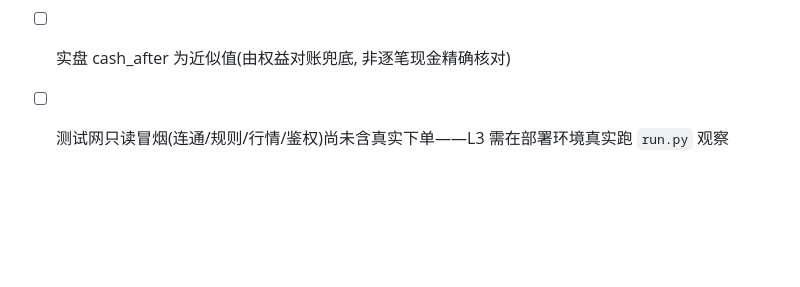
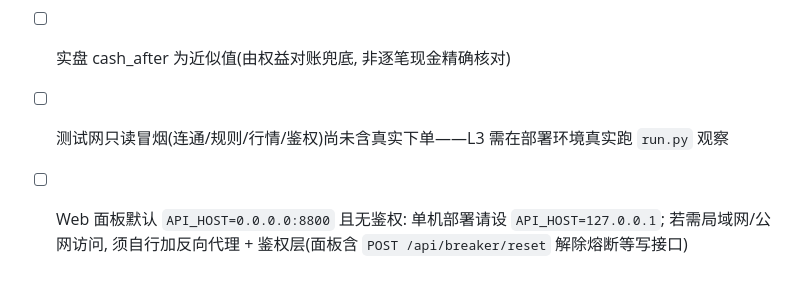
Before and after one commit to Tialon/adaptiveTrading, a Markdown page: docs/production-readiness.md, the part around the change. Rendered like a GitHub page; blank space fills up the shorter version.

Commit message:
docs: P1-9 最终安全审查 —— 披露 Web 面板 0.0.0.0/无鉴权已知限制
审查结论: .env 密钥已 gitignore(.env.example 仅占位符), 仓库/历史无硬编码密钥;
生产源码无 eval/exec/pickle/os.system/subprocess/__import__ 危险调用;
主网守卫 + 纸面默认 + Settings fail-fast 均在位。唯一需披露项: Web 面板默认
API_HOST=0.0.0.0 且无鉴权(含写接口), 已列入 §8 已知限制并给出收敛建议。

```diff
--- a/docs/production-readiness.md
+++ b/docs/production-readiness.md
@@ -89,3 +89,4 @@ coverage 阈值 75%。L3(测试网实盘)需在部署环境真实跑 `run.py`
 - [ ] 启动对账为一次性(非周期); 运行期漂移由周期 `_reconcile_loop` 兜底
 - [ ] 实盘 cash_after 为近似值(由权益对账兜底, 非逐笔现金精确核对)
 - [ ] 测试网只读冒烟(连通/规则/行情/鉴权)尚未含真实下单——L3 需在部署环境真实跑 `run.py` 观察
+- [ ] Web 面板默认 `API_HOST=0.0.0.0:8800` 且无鉴权: 单机部署请设 `API_HOST=127.0.0.1`; 若需局域网/公网访问, 须自行加反向代理 + 鉴权层(面板含 `POST /api/breaker/reset` 解除熔断等写接口)
```
